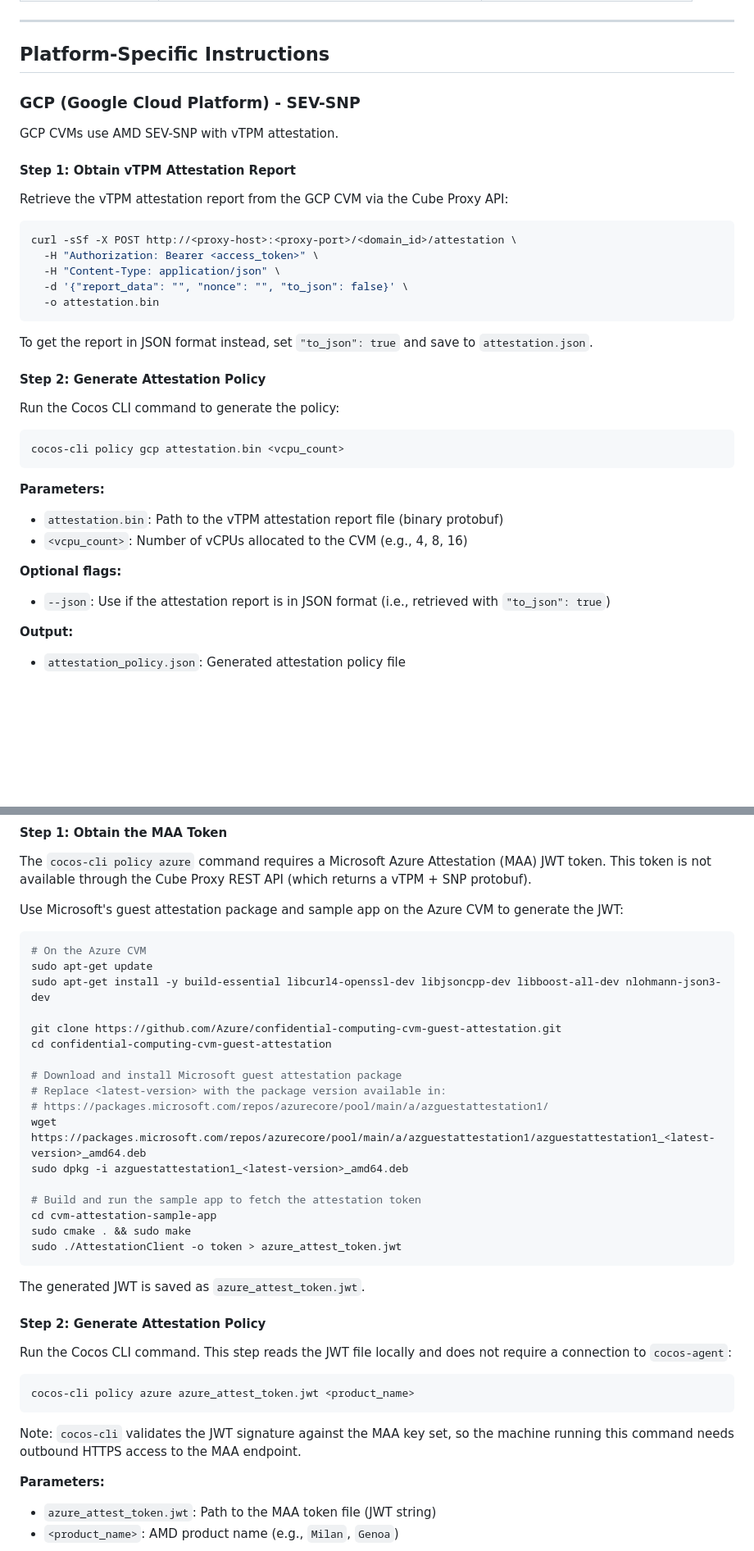
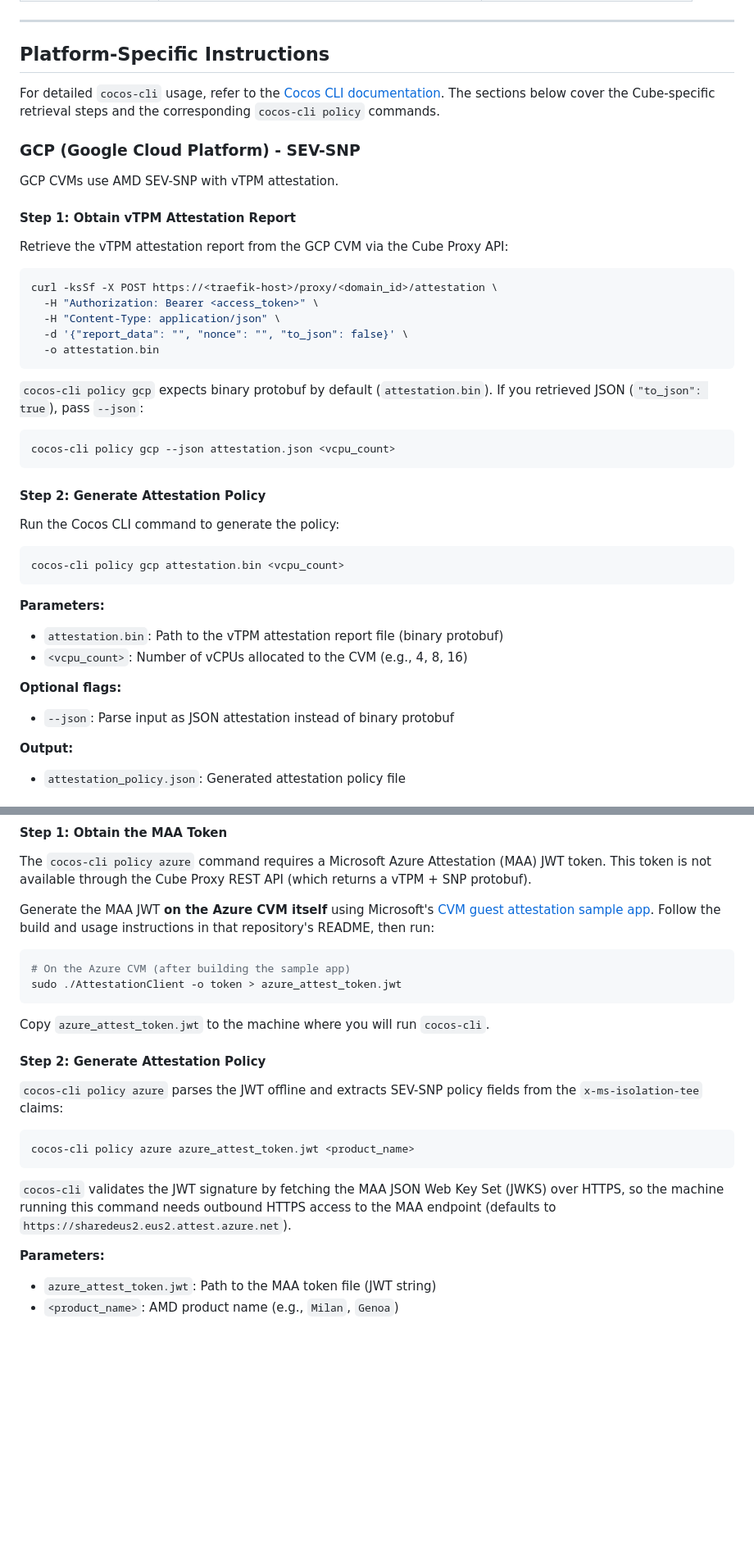
Before and after one commit to ultravioletrs/cube, a Markdown page: agent/workflows/attestation-policy.md, 2 parts joined by grey strips. Shown at 82% size. Rendered like a GitHub page; blank space fills up the shorter version.

````diff
--- a/agent/workflows/attestation-policy.md
+++ b/agent/workflows/attestation-policy.md
@@ -75,6 +83,8 @@ The response format depends on the platform the agent is running on:
 
 ## Platform-Specific Instructions
 
+For detailed `cocos-cli` usage, refer to the [Cocos CLI documentation](https://docs.cocos.ultraviolet.rs/cli). The sections below cover the Cube-specific retrieval steps and the corresponding `cocos-cli policy` commands.
+
 ### GCP (Google Cloud Platform) - SEV-SNP
 
 GCP CVMs use AMD SEV-SNP with vTPM attestation.
@@ -84,14 +94,19 @@ GCP CVMs use AMD SEV-SNP with vTPM attestation.
 Retrieve the vTPM attestation report from the GCP CVM via the Cube Proxy API:
 
 ```bash
-curl -sSf -X POST http://<proxy-host>:<proxy-port>/<domain_id>/attestation \
+curl -ksSf -X POST https://<traefik-host>/proxy/<domain_id>/attestation \
   -H "Authorization: Bearer <access_token>" \
   -H "Content-Type: application/json" \
   -d '{"report_data": "", "nonce": "", "to_json": false}' \
   -o attestation.bin
 ```
 
-To get the report in JSON format instead, set `"to_json": true` and save to `attestation.json`.
+`cocos-cli policy gcp` expects binary protobuf by default (`attestation.bin`).
+If you retrieved JSON (`"to_json": true`), pass `--json`:
+
+```bash
+cocos-cli policy gcp --json attestation.json <vcpu_count>
+```
 
 #### Step 2: Generate Attestation Policy
 
@@ -106,7 +121,7 @@ cocos-cli policy gcp attestation.bin <vcpu_count>
 - `<vcpu_count>`: Number of vCPUs allocated to the CVM (e.g., 4, 8, 16)
 
 **Optional flags:**
-- `--json`: Use if the attestation report is in JSON format (i.e., retrieved with `"to_json": true`)
+- `--json`: Parse input as JSON attestation instead of binary protobuf
 
 **Output:**
 - `attestation_policy.json`: Generated attestation policy file
@@ -128,39 +143,24 @@ Azure CVMs use AMD SEV-SNP with Microsoft Azure Attestation (MAA).
 
 The `cocos-cli policy azure` command requires a Microsoft Azure Attestation (MAA) JWT token. This token is not available through the Cube Proxy REST API (which returns a vTPM + SNP protobuf).
 
-Use Microsoft's guest attestation package and sample app on the Azure CVM to generate the JWT:
+Generate the MAA JWT **on the Azure CVM itself** using Microsoft's [CVM guest attestation sample app](https://github.com/Azure/confidential-computing-cvm-guest-attestation/tree/main/cvm-attestation-sample-app). Follow the build and usage instructions in that repository's README, then run:
 
 ```bash
-# On the Azure CVM
-sudo apt-get update
-sudo apt-get install -y build-essential libcurl4-openssl-dev libjsoncpp-dev libboost-all-dev nlohmann-json3-dev
-
-git clone https://github.com/Azure/confidential-computing-cvm-guest-attestation.git
-cd confidential-computing-cvm-guest-attestation
-
-# Download and install Microsoft guest attestation package
-# Replace <latest-version> with the package version available in:
-# https://packages.microsoft.com/repos/azurecore/pool/main/a/azguestattestation1/
-wget https://packages.microsoft.com/repos/azurecore/pool/main/a/azguestattestation1/azguestattestation1_<latest-version>_amd64.deb
-sudo dpkg -i azguestattestation1_<latest-version>_amd64.deb
-
-# Build and run the sample app to fetch the attestation token
-cd cvm-attestation-sample-app
-sudo cmake . && sudo make
+# On the Azure CVM (after building the sample app)
 sudo ./AttestationClient -o token > azure_attest_token.jwt
 ```
 
-The generated JWT is saved as `azure_attest_token.jwt`.
+Copy `azure_attest_token.jwt` to the machine where you will run `cocos-cli`.
 
 #### Step 2: Generate Attestation Policy
 
-Run the Cocos CLI command. This step reads the JWT file locally and does not require a connection to `cocos-agent`:
+`cocos-cli policy azure` parses the JWT offline and extracts SEV-SNP policy fields from the `x-ms-isolation-tee` claims:
 
 ```bash
 cocos-cli policy azure azure_attest_token.jwt <product_name>
 ```
 
-Note: `cocos-cli` validates the JWT signature against the MAA key set, so the machine running this command needs outbound HTTPS access to the MAA endpoint.
+`cocos-cli` validates the JWT signature by fetching the MAA JSON Web Key Set (JWKS) over HTTPS, so the machine running this command needs outbound HTTPS access to the MAA endpoint (defaults to `https://sharedeus2.eus2.attest.azure.net`).
 
 **Parameters:**
 - `azure_attest_token.jwt`: Path to the MAA token file (JWT string)
````
Also changed, not shown: other parts of agent/workflows/attestation-policy.md (+25 -16 lines).
